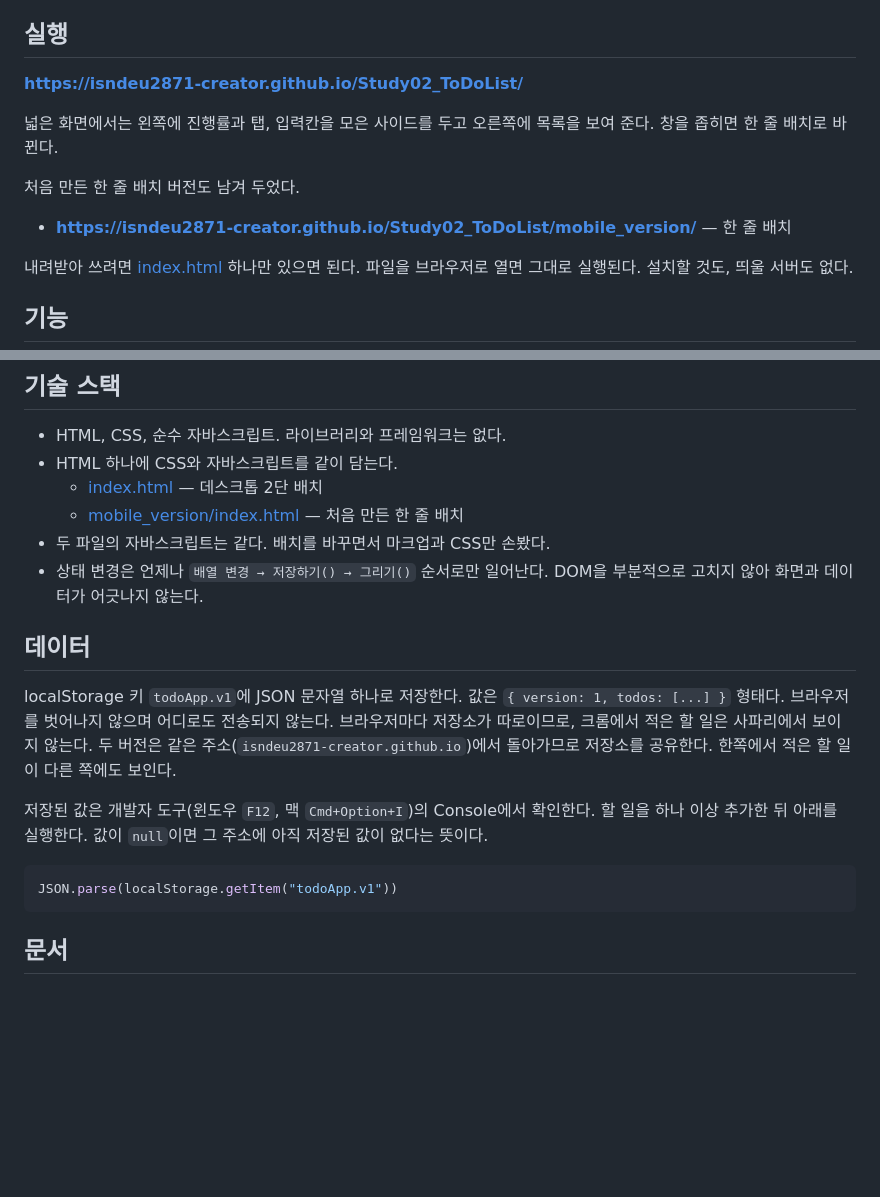
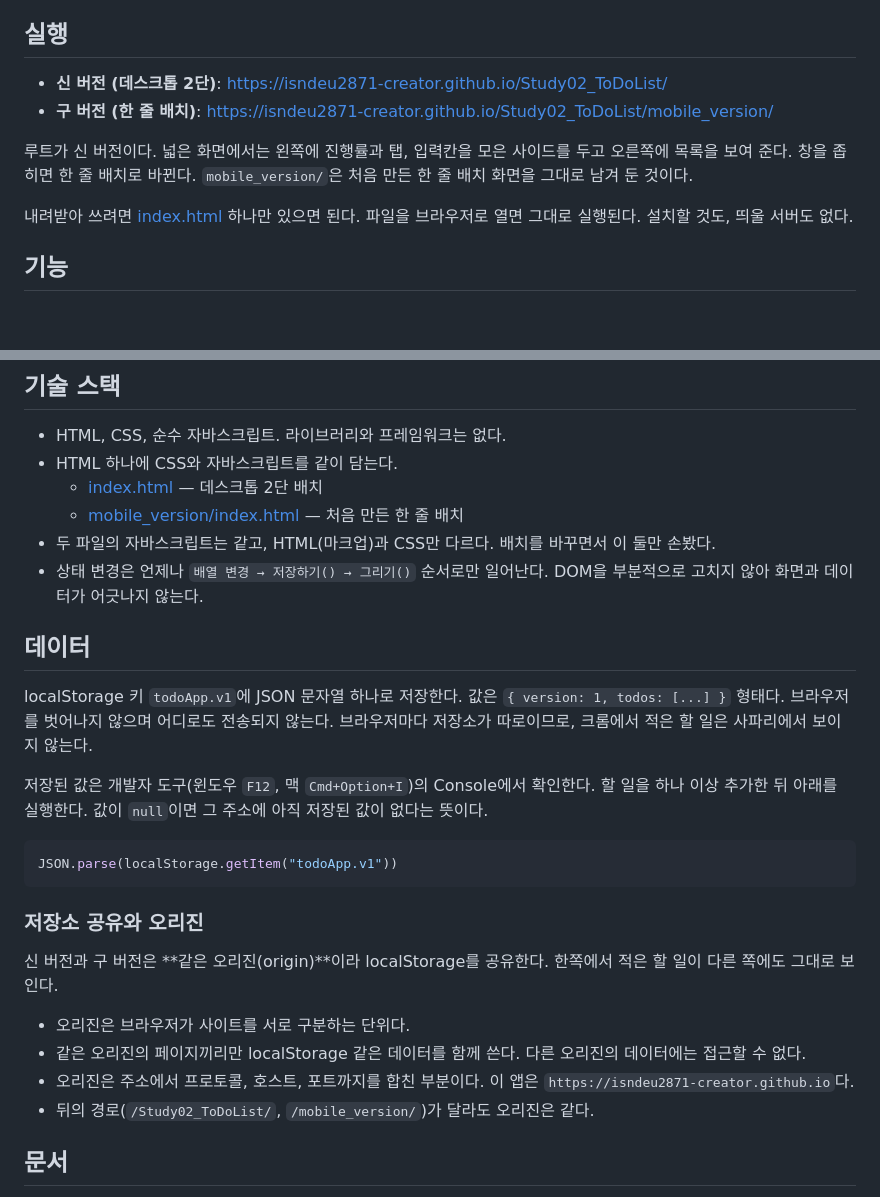
Before and after one commit to isndeu2871-creator/Study02_ToDoList, a Markdown page: README.md, 2 parts joined by grey strips. Drawn GitHub-style; blank space fills up the shorter version.

Commit message:
README: 신·구 버전 주소 표기와 오리진 설명 보강
Co-Authored-By: Claude Sonnet 5.5 <noreply@anthropic.com>
Claude-Session: https://claude.ai/code/session_01Htsf9A3cnrzvTK8hmp23ut

````diff
--- a/README.md
+++ b/README.md
@@ -6,13 +6,10 @@
 
 ## 실행
 
-**https://isndeu2871-creator.github.io/Study02_ToDoList/**
+- **신 버전 (데스크톱 2단)**: https://isndeu2871-creator.github.io/Study02_ToDoList/
+- **구 버전 (한 줄 배치)**: https://isndeu2871-creator.github.io/Study02_ToDoList/mobile_version/
 
-넓은 화면에서는 왼쪽에 진행률과 탭, 입력칸을 모은 사이드를 두고 오른쪽에 목록을 보여 준다. 창을 좁히면 한 줄 배치로 바뀐다.
-
-처음 만든 한 줄 배치 버전도 남겨 두었다.
-
-- **https://isndeu2871-creator.github.io/Study02_ToDoList/mobile_version/** — 한 줄 배치
+루트가 신 버전이다. 넓은 화면에서는 왼쪽에 진행률과 탭, 입력칸을 모은 사이드를 두고 오른쪽에 목록을 보여 준다. 창을 좁히면 한 줄 배치로 바뀐다. `mobile_version/`은 처음 만든 한 줄 배치 화면을 그대로 남겨 둔 것이다.
 
 내려받아 쓰려면 [index.html](index.html) 하나만 있으면 된다. 파일을 브라우저로 열면 그대로 실행된다. 설치할 것도, 띄울 서버도 없다.
 
@@ -31,18 +28,27 @@
 - HTML 하나에 CSS와 자바스크립트를 같이 담는다.
   - [index.html](index.html) — 데스크톱 2단 배치
   - [mobile_version/index.html](mobile_version/index.html) — 처음 만든 한 줄 배치
-- 두 파일의 자바스크립트는 같다. 배치를 바꾸면서 마크업과 CSS만 손봤다.
+- 두 파일의 자바스크립트는 같고, HTML(마크업)과 CSS만 다르다. 배치를 바꾸면서 이 둘만 손봤다.
 - 상태 변경은 언제나 `배열 변경 → 저장하기() → 그리기()` 순서로만 일어난다. DOM을 부분적으로 고치지 않아 화면과 데이터가 어긋나지 않는다.
 
 ## 데이터
 
-localStorage 키 `todoApp.v1`에 JSON 문자열 하나로 저장한다. 값은 `{ version: 1, todos: [...] }` 형태다. 브라우저를 벗어나지 않으며 어디로도 전송되지 않는다. 브라우저마다 저장소가 따로이므로, 크롬에서 적은 할 일은 사파리에서 보이지 않는다. 두 버전은 같은 주소(`isndeu2871-creator.github.io`)에서 돌아가므로 저장소를 공유한다. 한쪽에서 적은 할 일이 다른 쪽에도 보인다.
+localStorage 키 `todoApp.v1`에 JSON 문자열 하나로 저장한다. 값은 `{ version: 1, todos: [...] }` 형태다. 브라우저를 벗어나지 않으며 어디로도 전송되지 않는다. 브라우저마다 저장소가 따로이므로, 크롬에서 적은 할 일은 사파리에서 보이지 않는다.
 
 저장된 값은 개발자 도구(윈도우 `F12`, 맥 `Cmd+Option+I`)의 Console에서 확인한다. 할 일을 하나 이상 추가한 뒤 아래를 실행한다. 값이 `null`이면 그 주소에 아직 저장된 값이 없다는 뜻이다.
 
 ```js
 JSON.parse(localStorage.getItem("todoApp.v1"))
 ```
+
+### 저장소 공유와 오리진
+
+신 버전과 구 버전은 **같은 오리진(origin)**이라 localStorage를 공유한다. 한쪽에서 적은 할 일이 다른 쪽에도 그대로 보인다.
+
+- 오리진은 브라우저가 사이트를 서로 구분하는 단위다.
+- 같은 오리진의 페이지끼리만 localStorage 같은 데이터를 함께 쓴다. 다른 오리진의 데이터에는 접근할 수 없다.
+- 오리진은 주소에서 프로토콜, 호스트, 포트까지를 합친 부분이다. 이 앱은 `https://isndeu2871-creator.github.io`다.
+- 뒤의 경로(`/Study02_ToDoList/`, `/mobile_version/`)가 달라도 오리진은 같다.
 
 ## 문서
 
````
